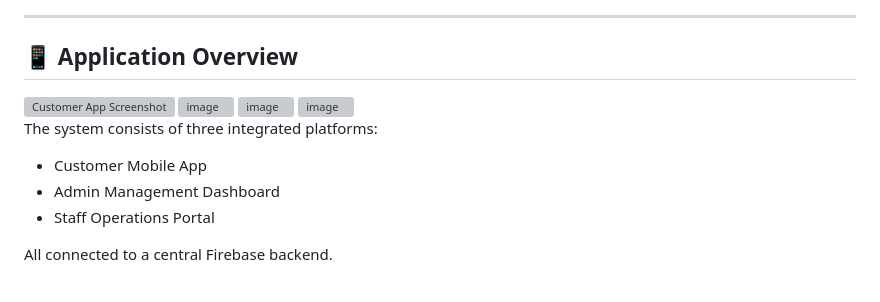
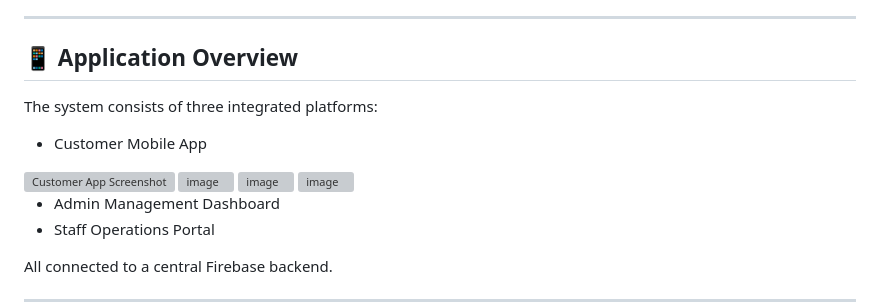
Before and after one commit to arippp02/tressup-fiqah-salon-booking-app, a Markdown page: README.md, the part around the change. Rendered like a GitHub page; grey boxes are pictures that could not be loaded.

```diff
--- a/README.md
+++ b/README.md
@@ -7,7 +7,8 @@ This project demonstrates real-world software engineering practices including ro
 ---
 
 ## 📱 Application Overview
-
+The system consists of three integrated platforms:
+* Customer Mobile App
 <img width="576" height="1280" alt="Customer App Screenshot" src="https://github.com/user-attachments/assets/21e2c799-15f2-4045-884c-f79c912d1acc" />
 <img width="576" height="1280" alt="image" src="https://github.com/user-attachments/assets/bac8ad4a-5819-4bdb-b26e-79e392434ddb" />
 <img width="576" height="1280" alt="image" src="https://github.com/user-attachments/assets/065cee47-bd8c-4ad1-aadf-1a6d2a919c7e" />
@@ -16,9 +17,7 @@ This project demonstrates real-world software engineering practices including ro
 
 
 
-The system consists of three integrated platforms:
 
-* Customer Mobile App
 * Admin Management Dashboard
 * Staff Operations Portal
 
```
